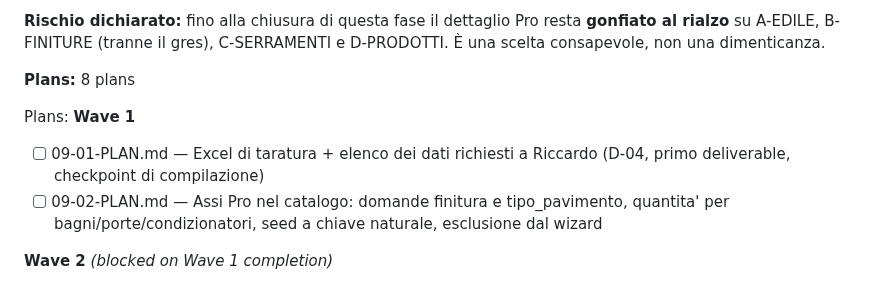
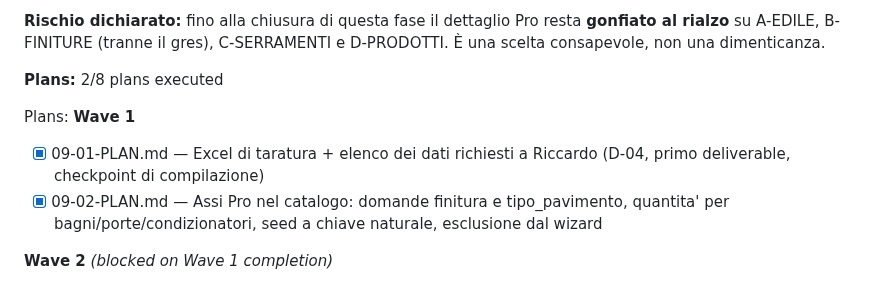
Before and after one commit to riky90/renovio, a Markdown page: .planning/ROADMAP.md, the part around the change. Rendered like a GitHub page.

```diff
--- a/.planning/ROADMAP.md
+++ b/.planning/ROADMAP.md
@@ -188,13 +188,13 @@ Plans:
 rialzo** su A-EDILE, B-FINITURE (tranne il gres), C-SERRAMENTI e D-PRODOTTI. È una scelta
 consapevole, non una dimenticanza.
 
-**Plans:** 8 plans
+**Plans:** 2/8 plans executed
 
 Plans:
 **Wave 1**
 
-- [ ] 09-01-PLAN.md — Excel di taratura + elenco dei dati richiesti a Riccardo (D-04, primo deliverable, checkpoint di compilazione)
-- [ ] 09-02-PLAN.md — Assi Pro nel catalogo: domande finitura e tipo_pavimento, quantita' per bagni/porte/condizionatori, seed a chiave naturale, esclusione dal wizard
+- [x] 09-01-PLAN.md — Excel di taratura + elenco dei dati richiesti a Riccardo (D-04, primo deliverable, checkpoint di compilazione)
+- [x] 09-02-PLAN.md — Assi Pro nel catalogo: domande finitura e tipo_pavimento, quantita' per bagni/porte/condizionatori, seed a chiave naturale, esclusione dal wizard
 
 **Wave 2** *(blocked on Wave 1 completion)*
 
```
Also changed, not shown: .planning/STATE.md (+2 -2 lines).
